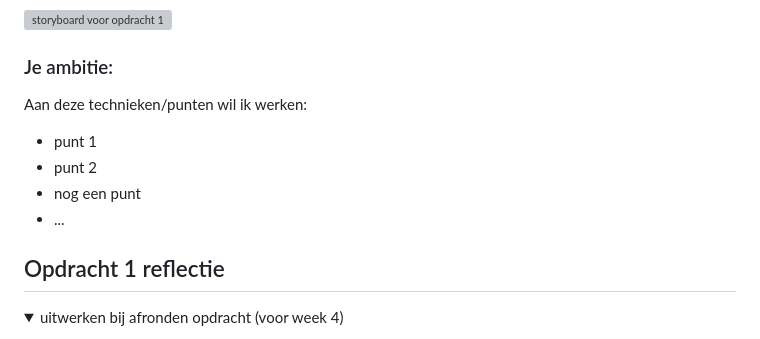
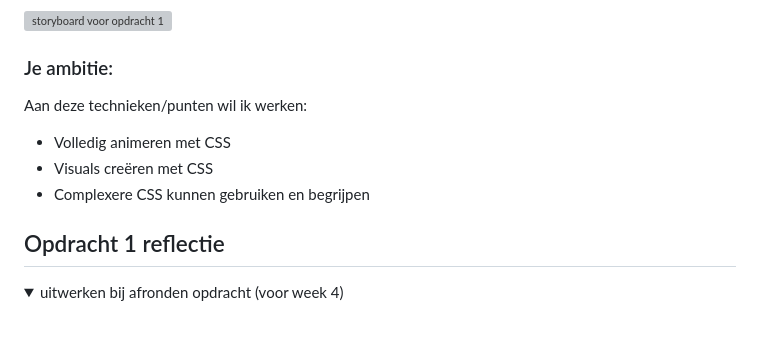
Before and after one commit to Cherlyncf/FvD, a Markdown page: README.md, the part around the change. Rendered like a GitHub page; folded sections open; grey boxes are pictures that could not be loaded.

```diff
--- a/README.md
+++ b/README.md
@@ -32,10 +32,9 @@ Nb. Door *open* toe te voegen aan een *details* element kun je deze standaard op
 
   ### Je ambitie:
   Aan deze technieken/punten wil ik werken:
-  - punt 1
-  - punt 2
-  - nog een punt
-  - ...
+  - Volledig animeren met CSS
+  - Visuals creëren met CSS
+  - Complexere CSS kunnen gebruiken en begrijpen
 
 </details>
 
```
